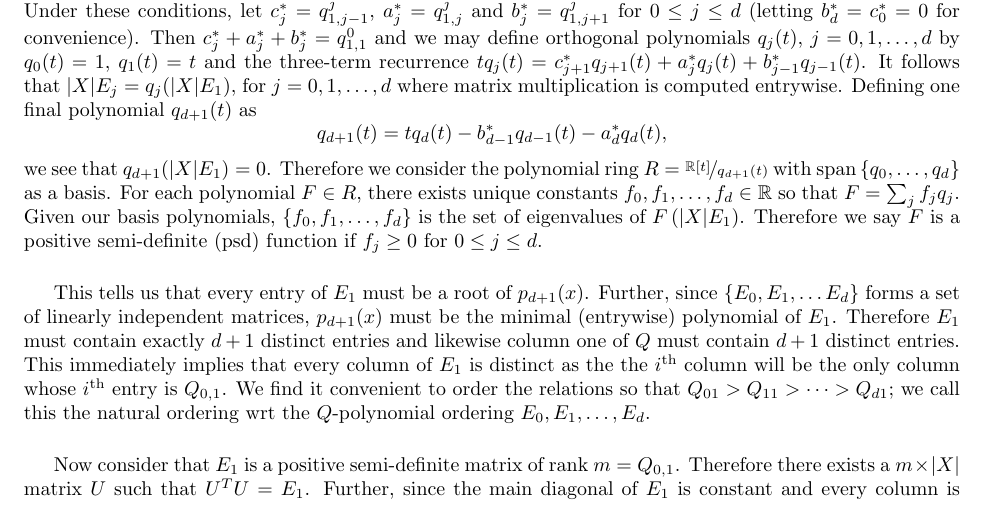
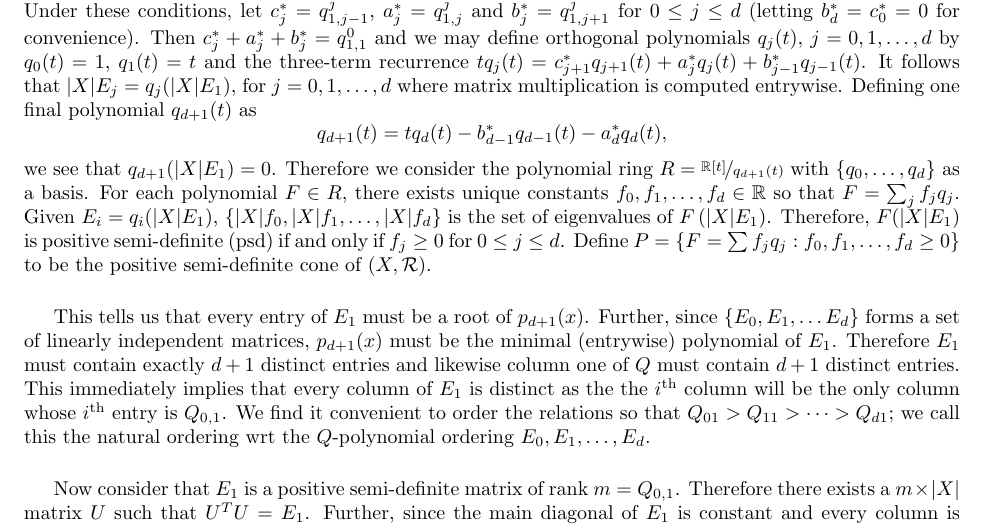
Before and after one commit to Bgkodalen/Research, a LaTeX document (Gegenbauer/Gegenbauer.tex): part of page 2 of 6, cut so that both start at the same text. Compiled offline with pdfLaTeX.

Commit message:
todays work

```diff
--- a/Gegenbauer/Gegenbauer.tex
+++ b/Gegenbauer/Gegenbauer.tex
@@ -72,7 +72,7 @@ Let $(X,\mathcal{R})$ be an $d$-class symmetric association scheme. We say $(X,\
 \end{enumerate}
 Under these conditions, let $c_j^* = q_{1,j-1}^j$, $a_j^* = q_{1,j}^j$ and $b_j^* = q_{1,j+1}^j$ for $0\leq j\leq d$ (letting $b_d^*=c_0^*=0$ for convenience). Then $c_j^* + a_j^* + b_j^* = q^0_{1,1}$ and we may define orthogonal polynomials $q_j(t)$, $j=0,1,\dots,d$ by $q_0(t) = 1$, $q_1(t) = t$ and the three-term recurrence $tq_j(t) = c_{j+1}^*q_{j+1}(t) + a_j^*q_j(t) + b_{j-1}^*q_{j-1}(t)$. It follows that $\vert X\vert E_j = q_j(\vert X\vert E_1)$, for $j=0,1,\dots,d$ where matrix multiplication is computed entrywise. Defining one final polynomial $q_{d+1}(t)$ as
 \[q_{d+1}(t) = tq_d(t) - b_{d-1}^*q_{d-1}(t) - a_d^*q_{d}(t),\]
-we see that $q_{d+1}(\vert X\vert E_1) = 0$. Therefore we consider the polynomial ring $R = \nicefrac{\mathbb{R}[t]}{q_{d+1}(t)}$ with $\text{span}\left\{q_0,\dots,q_d\right\}$ as a basis. For each polynomial $F\in R$, there exists unique constants $f_0,f_1,\dots, f_d\in\mathbb{R}$ so that $F = \sum_j f_j q_j$. Given our basis polynomials, $\left\{f_0,f_1,\dots,f_d\right\}$ is the set of eigenvalues of $F\left(\vert X\vert E_1\right)$. Therefore we say $F$ is a positive semi-definite (psd) function if $f_j\geq 0$ for $0\leq j\leq d$.\newpar
+we see that $q_{d+1}(\vert X\vert E_1) = 0$. Therefore we consider the polynomial ring $R = \nicefrac{\mathbb{R}[t]}{q_{d+1}(t)}$ with $\left\{q_0,\dots,q_d\right\}$ as a basis. For each polynomial $F\in R$, there exists unique constants $f_0,f_1,\dots, f_d\in\mathbb{R}$ so that $F = \sum_j f_j q_j$. Given $E_i = q_i(\vert X\vert E_1)$, $\left\{\vert X\vert f_0,\vert X\vert f_1,\dots,\vert X\vert f_d\right\}$ is the set of eigenvalues of $F\left(\vert X\vert E_1\right)$. Therefore, $F(\vert X\vert E_1)$ is positive semi-definite (psd) if and only if $f_j\geq 0$ for $0\leq j\leq d$. Define $P = \left\{F = \sum f_jq_j:f_0,f_1,\dots,f_d\geq 0  \right\}$ to be the positive semi-definite cone of $(X,\mathcal{R})$.\newpar
 
 
 
```
